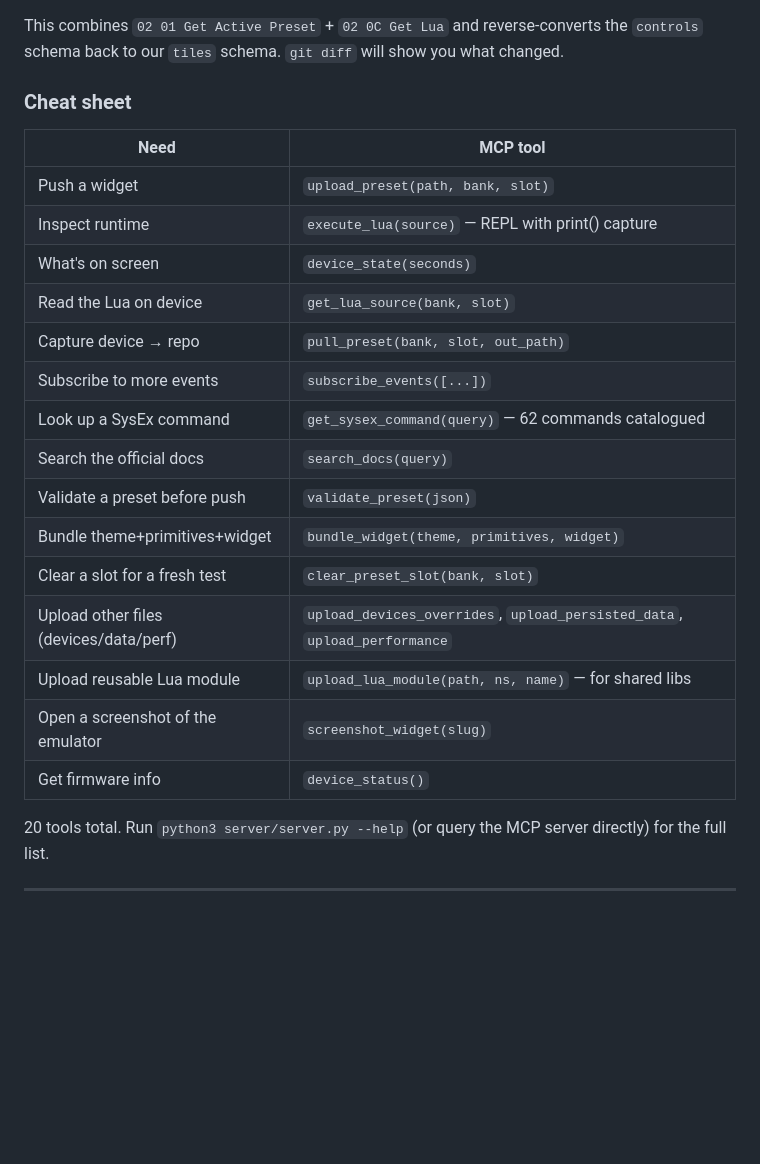
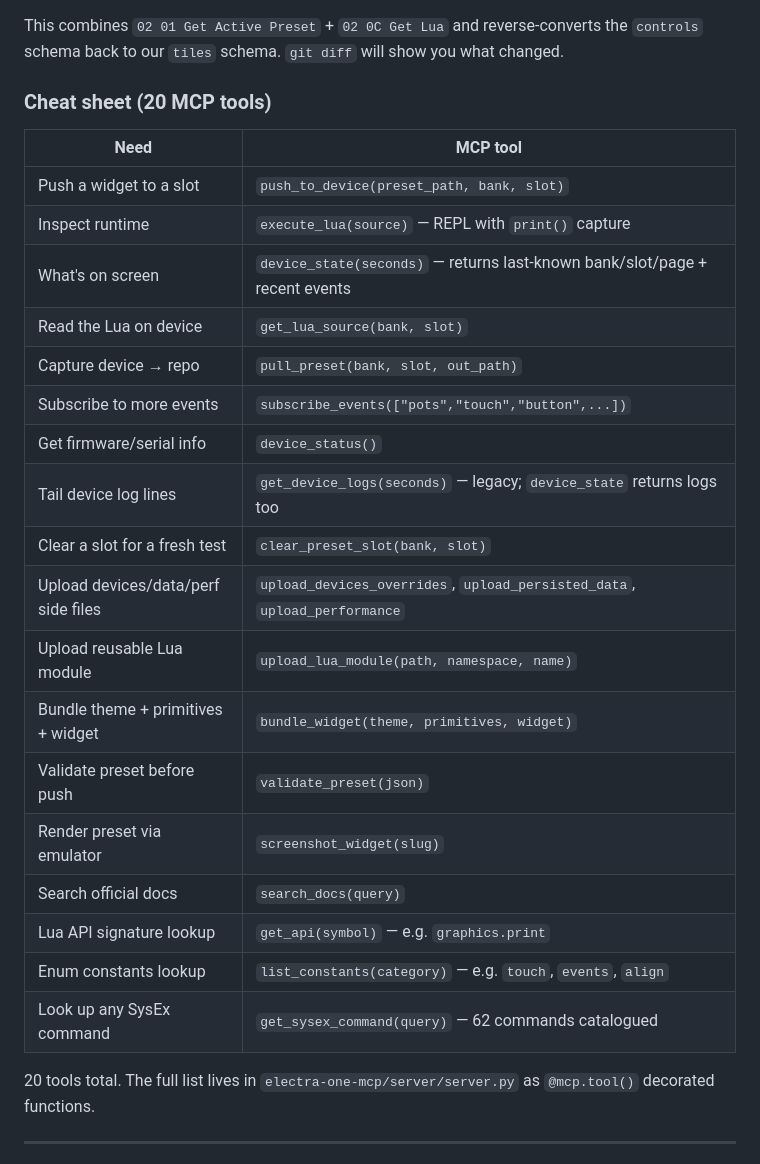
Before and after one commit to roomi-fields/electraone-widgets, a Markdown page: HOWTO.md, the part around the change. Drawn GitHub-style; blank space fills up the shorter version.

Commit message:
docs(HOWTO): fix cheat sheet — correct tool name + cover all 20 tools
- "Push a widget" row referenced upload_preset(); the actual MCP tool
  is push_to_device(). Renamed.
- Added missing rows for get_api, list_constants, get_device_logs.
- All 20 MCP tools now listed (was 17). Both the in-text usage in
  step 3 and the cheat sheet now use the same tool name as the
  server.py implementation.

Co-Authored-By: Claude Opus 4.7 <noreply@anthropic.com>

```diff
--- a/HOWTO.md
+++ b/HOWTO.md
@@ -318,27 +318,30 @@ pull_preset(bank=0, slot=0, out_path="widgets/my-widget/demo.preset.json")
 
 This combines `02 01 Get Active Preset` + `02 0C Get Lua` and reverse-converts the `controls` schema back to our `tiles` schema. `git diff` will show you what changed.
 
-### Cheat sheet
+### Cheat sheet (20 MCP tools)
 
 | Need | MCP tool |
 |---|---|
-| Push a widget | `upload_preset(path, bank, slot)` |
-| Inspect runtime | `execute_lua(source)` — REPL with print() capture |
-| What's on screen | `device_state(seconds)` |
+| Push a widget to a slot | `push_to_device(preset_path, bank, slot)` |
+| Inspect runtime | `execute_lua(source)` — REPL with `print()` capture |
+| What's on screen | `device_state(seconds)` — returns last-known bank/slot/page + recent events |
 | Read the Lua on device | `get_lua_source(bank, slot)` |
 | Capture device → repo | `pull_preset(bank, slot, out_path)` |
-| Subscribe to more events | `subscribe_events([...])` |
-| Look up a SysEx command | `get_sysex_command(query)` — 62 commands catalogued |
-| Search the official docs | `search_docs(query)` |
-| Validate a preset before push | `validate_preset(json)` |
-| Bundle theme+primitives+widget | `bundle_widget(theme, primitives, widget)` |
+| Subscribe to more events | `subscribe_events(["pots","touch","button",...])` |
+| Get firmware/serial info | `device_status()` |
+| Tail device log lines | `get_device_logs(seconds)` — legacy; `device_state` returns logs too |
 | Clear a slot for a fresh test | `clear_preset_slot(bank, slot)` |
-| Upload other files (devices/data/perf) | `upload_devices_overrides`, `upload_persisted_data`, `upload_performance` |
-| Upload reusable Lua module | `upload_lua_module(path, ns, name)` — for shared libs |
-| Open a screenshot of the emulator | `screenshot_widget(slug)` |
-| Get firmware info | `device_status()` |
+| Upload devices/data/perf side files | `upload_devices_overrides`, `upload_persisted_data`, `upload_performance` |
+| Upload reusable Lua module | `upload_lua_module(path, namespace, name)` |
+| Bundle theme + primitives + widget | `bundle_widget(theme, primitives, widget)` |
+| Validate preset before push | `validate_preset(json)` |
+| Render preset via emulator | `screenshot_widget(slug)` |
+| Search official docs | `search_docs(query)` |
+| Lua API signature lookup | `get_api(symbol)` — e.g. `graphics.print` |
+| Enum constants lookup | `list_constants(category)` — e.g. `touch`, `events`, `align` |
+| Look up any SysEx command | `get_sysex_command(query)` — 62 commands catalogued |
 
-20 tools total. Run `python3 server/server.py --help` (or query the MCP server directly) for the full list.
+20 tools total. The full list lives in `electra-one-mcp/server/server.py` as `@mcp.tool()` decorated functions.
 
 ---
 
```
